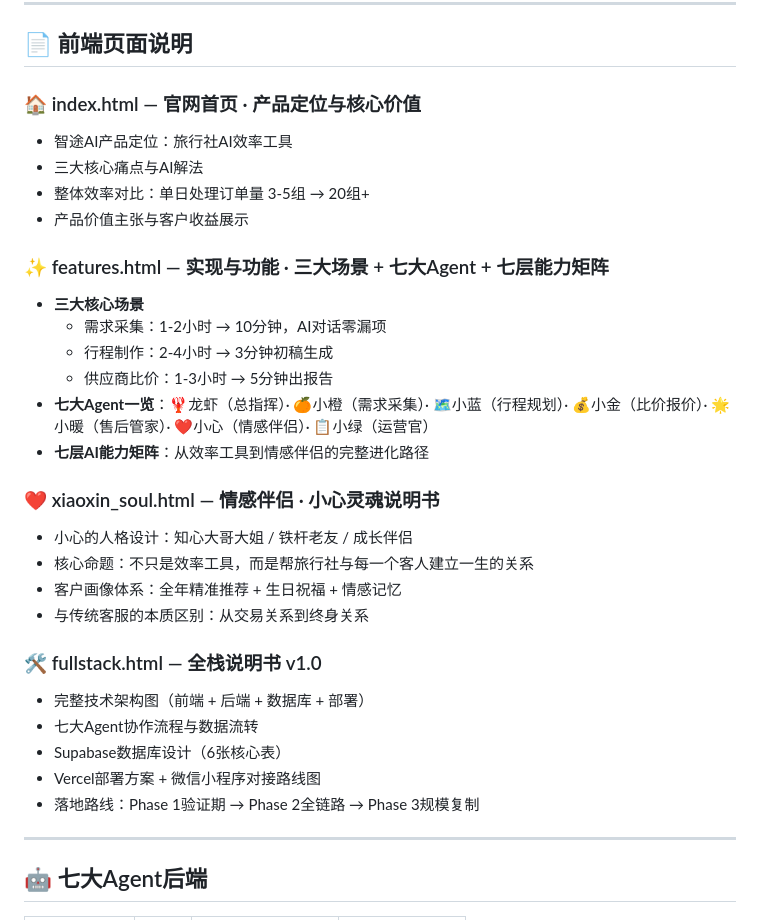
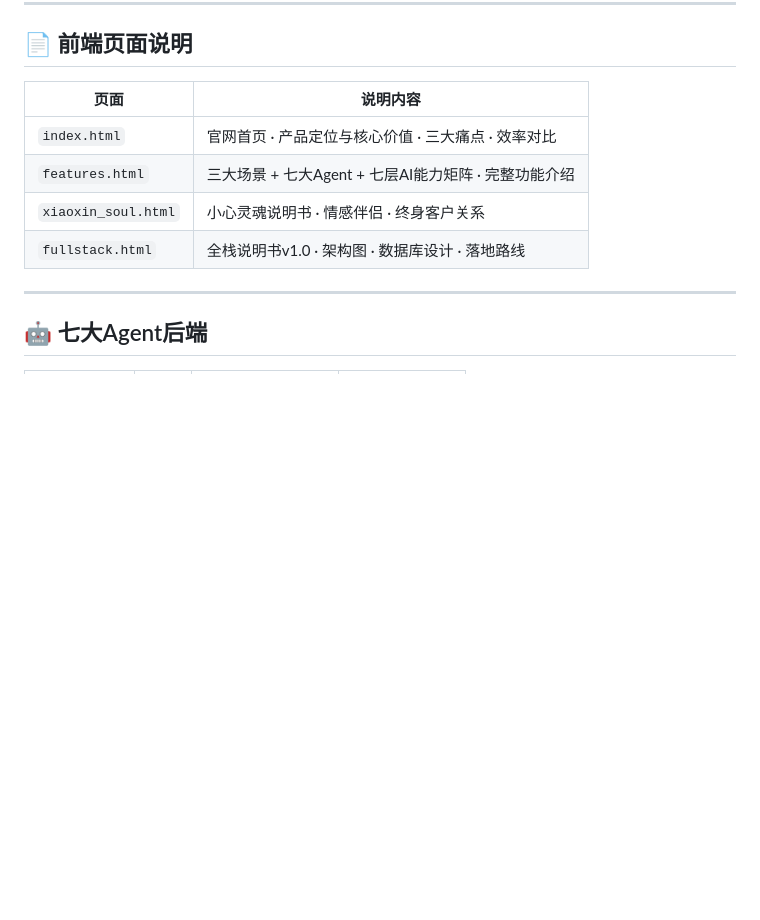
Before and after one commit to Juben-geng/lvyeyun, a Markdown page: README.md, the part around the change. Drawn GitHub-style; blank space fills up the shorter version.

Commit message:
README: simplify frontend pages table

```diff
--- a/README.md
+++ b/README.md
@@ -9,32 +9,12 @@
 
 ## 📄 前端页面说明
 
-### 🏠 index.html — 官网首页 · 产品定位与核心价值
-- 智途AI产品定位：旅行社AI效率工具
-- 三大核心痛点与AI解法
-- 整体效率对比：单日处理订单量 3-5组 → 20组+
-- 产品价值主张与客户收益展示
-
-### ✨ features.html — 实现与功能 · 三大场景 + 七大Agent + 七层能力矩阵
-- **三大核心场景**
-  - 需求采集：1-2小时 → 10分钟，AI对话零漏项
-  - 行程制作：2-4小时 → 3分钟初稿生成
-  - 供应商比价：1-3小时 → 5分钟出报告
-- **七大Agent一览**：🦞龙虾（总指挥）· 🍊小橙（需求采集）· 🗺️小蓝（行程规划）· 💰小金（比价报价）· 🌟小暖（售后管家）· ❤️小心（情感伴侣）· 📋小绿（运营官）
-- **七层AI能力矩阵**：从效率工具到情感伴侣的完整进化路径
-
-### ❤️ xiaoxin_soul.html — 情感伴侣 · 小心灵魂说明书
-- 小心的人格设计：知心大哥大姐 / 铁杆老友 / 成长伴侣
-- 核心命题：不只是效率工具，而是帮旅行社与每一个客人建立一生的关系
-- 客户画像体系：全年精准推荐 + 生日祝福 + 情感记忆
-- 与传统客服的本质区别：从交易关系到终身关系
-
-### 🛠️ fullstack.html — 全栈说明书 v1.0
-- 完整技术架构图（前端 + 后端 + 数据库 + 部署）
-- 七大Agent协作流程与数据流转
-- Supabase数据库设计（6张核心表）
-- Vercel部署方案 + 微信小程序对接路线图
-- 落地路线：Phase 1验证期 → Phase 2全链路 → Phase 3规模复制
+| 页面 | 说明内容 |
+|------|---------|
+| `index.html` | 官网首页 · 产品定位与核心价值 · 三大痛点 · 效率对比 |
+| `features.html` | 三大场景 + 七大Agent + 七层AI能力矩阵 · 完整功能介绍 |
+| `xiaoxin_soul.html` | 小心灵魂说明书 · 情感伴侣 · 终身客户关系 |
+| `fullstack.html` | 全栈说明书v1.0 · 架构图 · 数据库设计 · 落地路线 |
 
 ---
 
```
